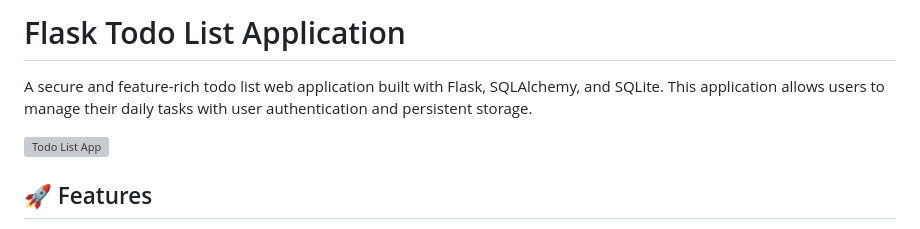
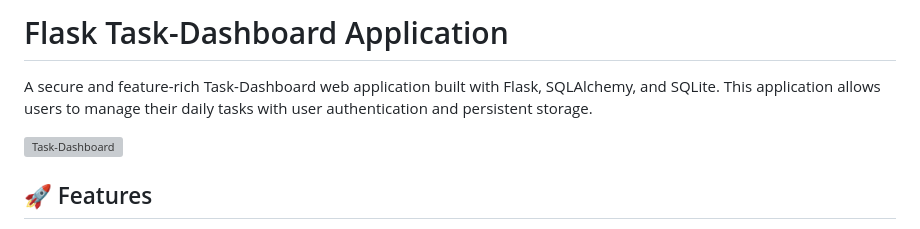
Before and after one commit to ShreyashSinghNegi/Task-Dashboard, a Markdown page: README.md, the part around the change. GitHub-like rendering; grey boxes are pictures that could not be loaded.

```diff
--- a/README.md
+++ b/README.md
@@ -1,8 +1,8 @@
-# Flask Todo List Application
+# Flask Task-Dashboard Application
 
-A secure and feature-rich todo list web application built with Flask, SQLAlchemy, and SQLite. This application allows users to manage their daily tasks with user authentication and persistent storage.
+A secure and feature-rich Task-Dashboard web application built with Flask, SQLAlchemy, and SQLite. This application allows users to manage their daily tasks with user authentication and persistent storage.
 
-![Todo List App](https://via.placeholder.com/800x400?text=Todo+List+Application)
+![Task-Dashboard](https://via.placeholder.com/800x400?text=Todo+List+Application)
 
 ## 🚀 Features
 
```
